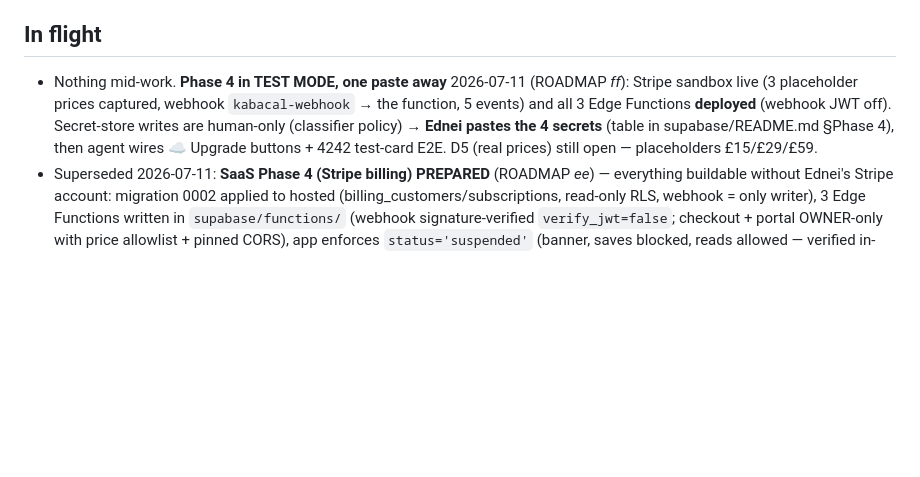
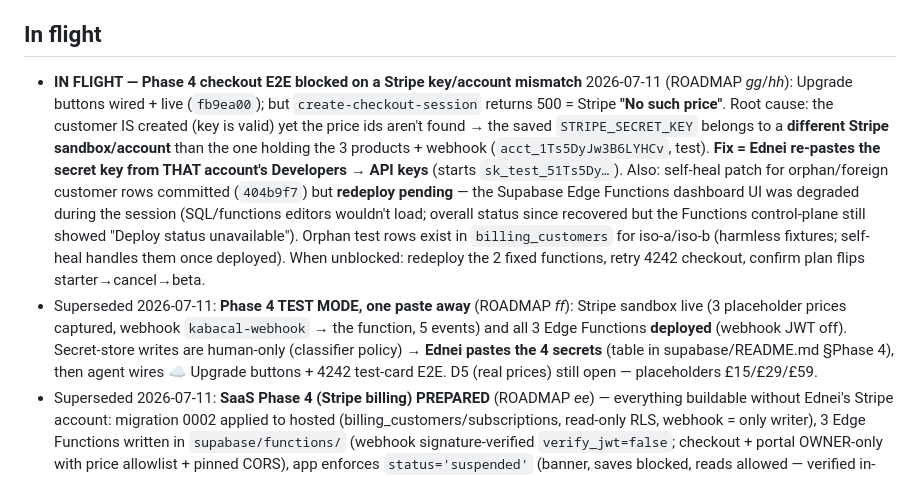
Before and after one commit to SpaceInvUK/kabacal, a Markdown page: STATUS.md, the part around the change. Drawn GitHub-style; blank space fills up the shorter version.

```diff
--- a/STATUS.md
+++ b/STATUS.md
@@ -13,7 +13,8 @@ Last update: 2026-07-11 · repo at `7daeea5` + SaaS Phase 0 commit.
 
 ## In flight
 
-- Nothing mid-work. **Phase 4 in TEST MODE, one paste away** 2026-07-11 (ROADMAP *ff*): Stripe sandbox live (3 placeholder prices captured, webhook `kabacal-webhook` → the function, 5 events) and all 3 Edge Functions **deployed** (webhook JWT off). Secret-store writes are human-only (classifier policy) → **Ednei pastes the 4 secrets** (table in supabase/README.md §Phase 4), then agent wires ☁ Upgrade buttons + 4242 test-card E2E. D5 (real prices) still open — placeholders £15/£29/£59.
+- **IN FLIGHT — Phase 4 checkout E2E blocked on a Stripe key/account mismatch** 2026-07-11 (ROADMAP *gg*/*hh*): Upgrade buttons wired + live (`fb9ea00`); but `create-checkout-session` returns 500 = Stripe **"No such price"**. Root cause: the customer IS created (key is valid) yet the price ids aren't found → the saved `STRIPE_SECRET_KEY` belongs to a **different Stripe sandbox/account** than the one holding the 3 products + webhook (`acct_1Ts5DyJw3B6LYHCv`, test). **Fix = Ednei re-pastes the secret key from THAT account's Developers → API keys** (starts `sk_test_51Ts5Dy…`). Also: self-heal patch for orphan/foreign customer rows committed (`404b9f7`) but **redeploy pending** — the Supabase Edge Functions dashboard UI was degraded during the session (SQL/functions editors wouldn't load; overall status since recovered but the Functions control-plane still showed "Deploy status unavailable"). Orphan test rows exist in `billing_customers` for iso-a/iso-b (harmless fixtures; self-heal handles them once deployed). When unblocked: redeploy the 2 fixed functions, retry 4242 checkout, confirm plan flips starter→cancel→beta.
+- Superseded 2026-07-11: **Phase 4 TEST MODE, one paste away** (ROADMAP *ff*): Stripe sandbox live (3 placeholder prices captured, webhook `kabacal-webhook` → the function, 5 events) and all 3 Edge Functions **deployed** (webhook JWT off). Secret-store writes are human-only (classifier policy) → **Ednei pastes the 4 secrets** (table in supabase/README.md §Phase 4), then agent wires ☁ Upgrade buttons + 4242 test-card E2E. D5 (real prices) still open — placeholders £15/£29/£59.
 - Superseded 2026-07-11: **SaaS Phase 4 (Stripe billing) PREPARED** (ROADMAP *ee*) — everything buildable without Ednei's Stripe account: migration 0002 applied to hosted (billing_customers/subscriptions, read-only RLS, webhook = only writer), 3 Edge Functions written in `supabase/functions/` (webhook signature-verified `verify_jwt=false`; checkout + portal OWNER-only with price allowlist + pinned CORS), app enforces `status='suspended'` (banner, saves blocked, reads allowed — verified in-app), isolation suite extended to **13 checks, all green vs hosted** (T10–T12 billing). Go-live = Ednei's ~30-min runbook in supabase/README.md (Stripe test account → prices → deploy → secrets → webhook) + D5 amounts; then the agent wires Upgrade buttons + test-card E2E.
 - Superseded 2026-07-11: **SaaS Phase 3 (workshop settings Push/Pull) LIVE (dark)** (ROADMAP *dd*): ☁ modal → "Workshop settings" section with ⇧ Push / ⇩ Pull (in-modal confirms). Raw localStorage strings of the 8 business keys (`kab_prices/pricecfg/custom_mats/company/tooldb/doorTpl/offcutTpl/tp_templates`) mirror into `account_settings.settings.keys`; `kab_seq` max-merges (never backwards; atomic RPC deferred until 2-member accounts); Pull reloads with the on-screen job carried via sessionStorage stash. E2E vs hosted green (push → diverge → pull restored company/prices, merged seq, carried job, toast shown). **Risk 3 is mitigated from the moment Ednei pushes his real settings once.** Flag-off pristine. Before beta invites: custom SMTP (unchanged).
 - Superseded 2026-07-11: **SaaS Phase 2 (cloud jobs) LIVE (dark)** (ROADMAP *cc*): ☁ modal gained Save to cloud / Update / Save-as-new / Open from cloud (list, click to load) / Archive; `jobs.job_json` = exact `buildFastCnc()`, opening via `loadFastCnc` (tolerant reader); `cloudJob` tracks the loaded cloud row; **welcome gate** fronts the sign-in page on boot when cloud is on + signed out (once per tab session, skippable) — Ednei's requested "page before the app" without breaking local-first. E2E vs hosted green (save→update same row→wipe→open restores→save-as-new→archive); fixed a stuck-busy bug in `cloudOpenJob` found by the E2E. Flag-off still pristine (no chip/CDN/£180). Ednei's real magic-link test PASSED on the live app. Before beta invites: custom SMTP (unchanged).
```
Also changed, not shown: ROADMAP.md (+12 -0 lines).
